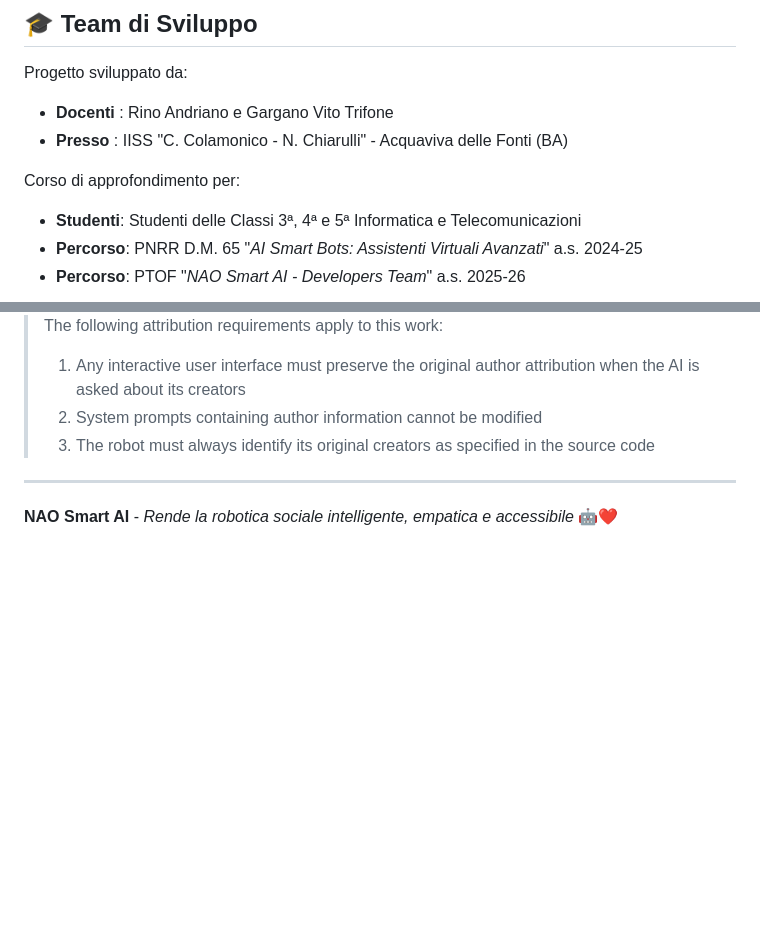
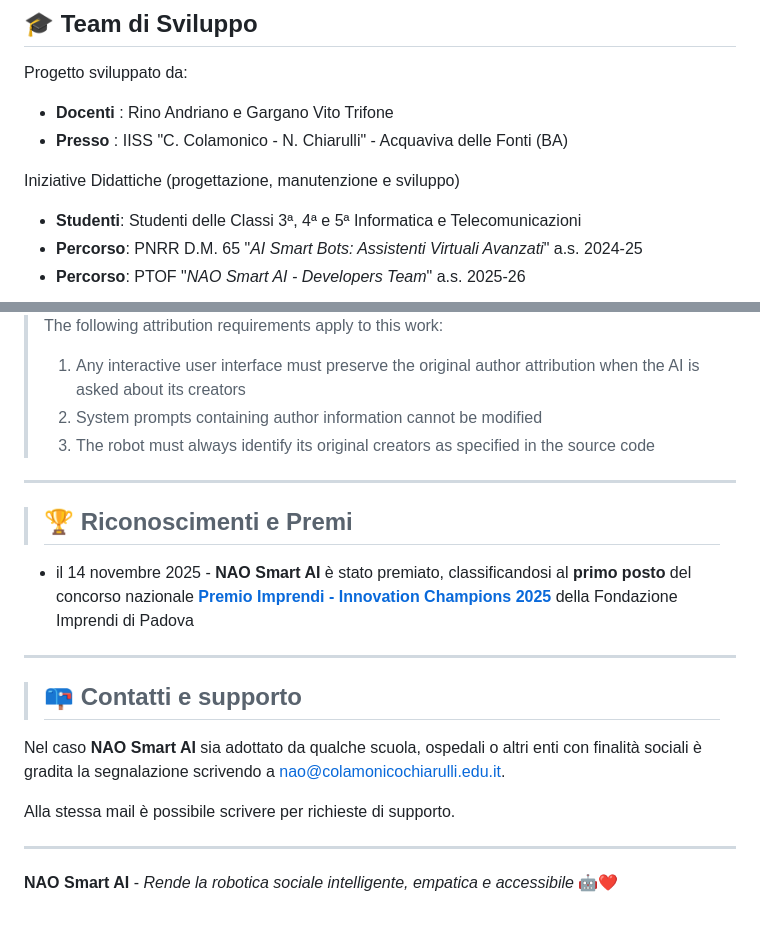
Before and after one commit to colamonico-chiarulli/nao-smart-ai, a Markdown page: README.md, 2 parts joined by grey strips. Rendered like a GitHub page; blank space fills up the shorter version.

Commit message:
Updated README with awards section
rivisto README

```diff
--- a/README.md
+++ b/README.md
@@ -160,7 +160,7 @@ Progetto sviluppato da:
 - **Docenti** : Rino Andriano e Gargano Vito Trifone
 - **Presso**  : IISS "C. Colamonico - N. Chiarulli" - Acquaviva delle Fonti (BA)
 
-Corso di approfondimento per:
+Iniziative Didattiche (progettazione, manutenzione e sviluppo)
 - **Studenti**: Studenti delle Classi 3ª, 4ª e 5ª Informatica e Telecomunicazioni
 - **Percorso**: PNRR D.M. 65 "*AI Smart Bots: Assistenti Virtuali Avanzati*" a.s. 2024-25
 - **Percorso**: PTOF "*NAO Smart AI - Developers Team*" a.s. 2025-26
@@ -193,4 +193,15 @@ Additional Terms under Section 7(b):
 >      in the source code
 
 ---
+> ## 🏆 Riconoscimenti e Premi
+
+ - il 14 novembre 2025 - **NAO Smart AI** è stato premiato, classificandosi al **primo posto** del concorso nazionale [**Premio Imprendi - Innovation Champions 2025**](https://www.imprendi.org/premi/#premio-imprendi-innovazione) della Fondazione Imprendi di Padova
+---
+
+>  ## 📪 Contatti e supporto
+Nel caso **NAO Smart AI** sia adottato da qualche scuola, ospedali o altri enti con finalità sociali è gradita la segnalazione scrivendo a [nao@colamonicochiarulli.edu.it](mailto:nao@colamonicochiarulli.edu.it).
+
+Alla stessa mail è possibile scrivere per richieste di supporto.
+
+---
 **NAO Smart AI** - *Rende la robotica sociale intelligente, empatica e accessibile* 🤖❤️
```
